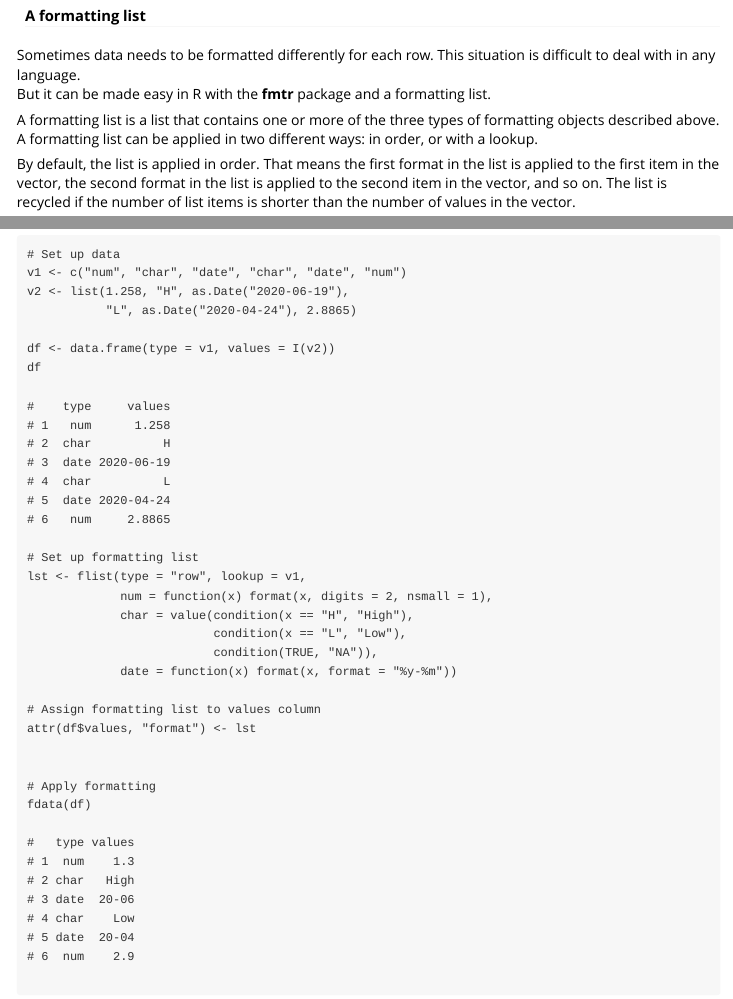
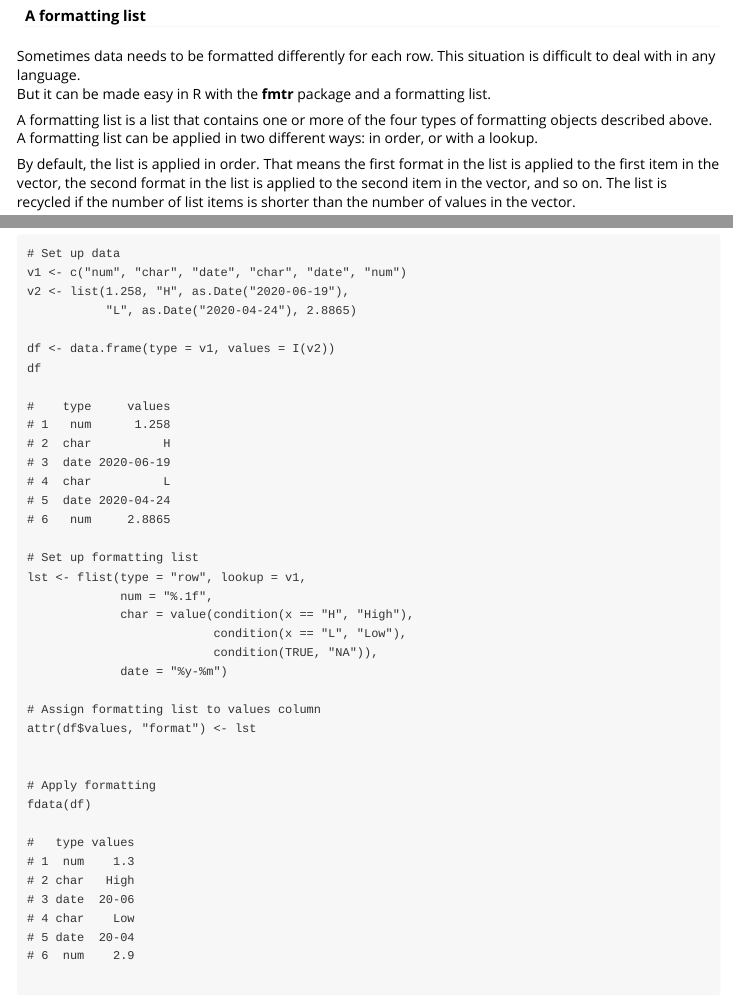
Before and after one commit to dbosak01/fmtr, an R Markdown document (vignettes/fmtr-vignette.Rmd): the page in a window 1100 px wide, from 4320 px down before the commit and from 4340 px down after it, so that both start at the same text, and a second part further down, joined at a grey line. Rendered offline with R 4.5, knitr and Pandoc, with nearby package versions.

Commit message:
Minor documentation updates.

```diff
--- a/vignettes/fmtr-vignette.Rmd
+++ b/vignettes/fmtr-vignette.Rmd
@@ -268,7 +269,7 @@ Sometimes data needs to be formatted differently for each row.  This
 situation is difficult to deal with in any language.
 But it can be made easy in R with the **fmtr** package and a formatting list.
 
-A formatting list is a list that contains one or more of the three types
+A formatting list is a list that contains one or more of the four types
 of formatting objects described above.  A formatting list can be applied in
 two different ways: in order, or with a lookup.
 
@@ -307,11 +308,11 @@ df
 
 # Set up formatting list
 lst <- flist(type = "row", lookup = v1,
-             num = function(x) format(x, digits = 2, nsmall = 1),
+             num = "%.1f",
              char = value(condition(x == "H", "High"),
                           condition(x == "L", "Low"),
                           condition(TRUE, "NA")),
-             date = function(x) format(x, format = "%y-%m"))
+             date = "%y-%m")
 
 # Assign formatting list to values column
 attr(df$values, "format") <- lst
```
Also changed, not shown: README.md, vignettes/fmtr-vignette.Rmd (1 more changed lines), 1 other file.
